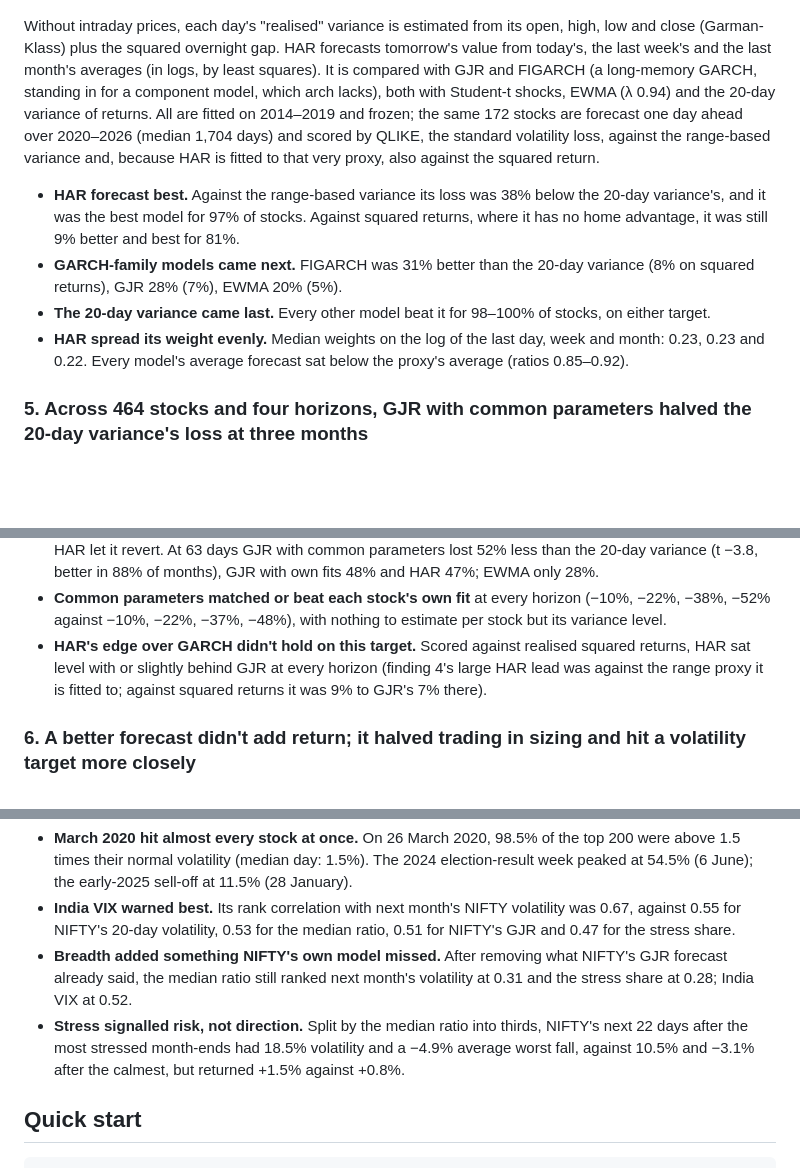
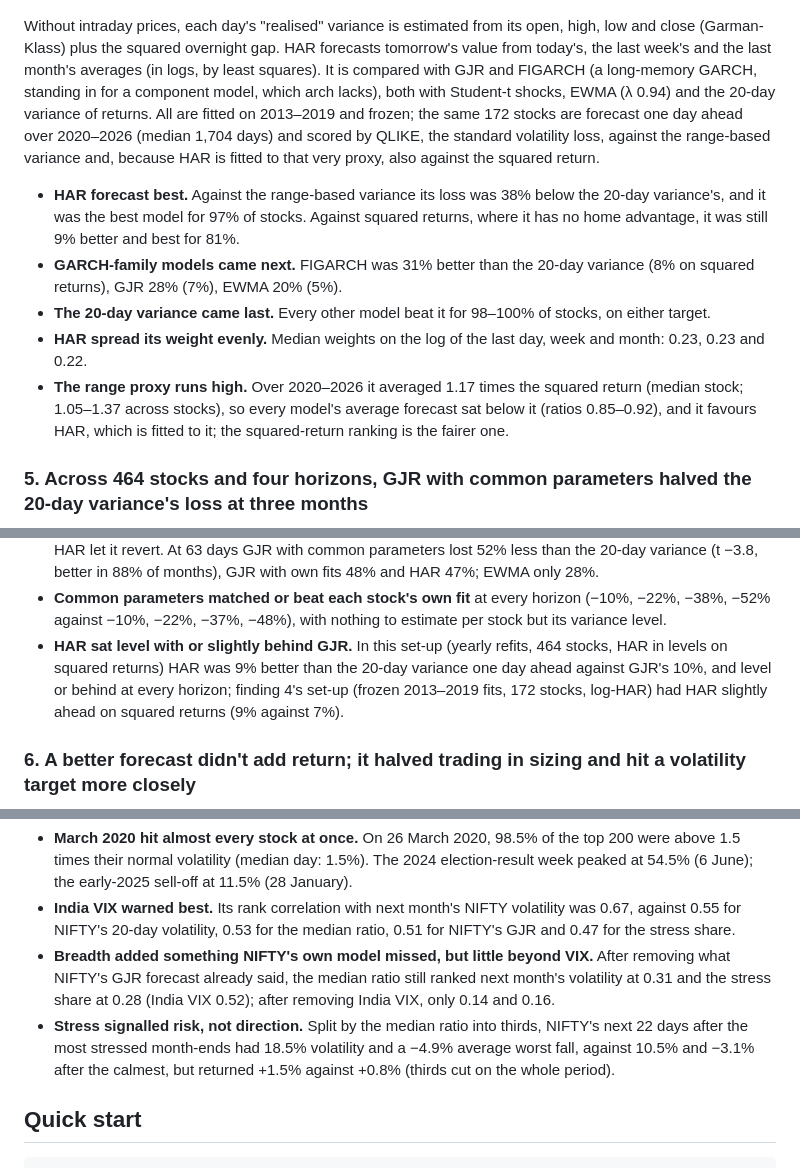
Before and after one commit to Dhirajdas18/garch-volatility, a Markdown page: README.md, 3 parts joined by grey strips. Drawn GitHub-style; blank space fills up the shorter version.

```diff
--- a/README.md
+++ b/README.md
@@ -103,7 +104,7 @@ Without intraday prices, each day's "realised" variance is estimated from its op
 (Garman-Klass) plus the squared overnight gap. HAR forecasts tomorrow's value from today's, the last
 week's and the last month's averages (in logs, by least squares). It is compared with GJR and FIGARCH
 (a long-memory GARCH, standing in for a component model, which arch lacks), both with Student-t shocks,
-EWMA (λ 0.94) and the 20-day variance of returns. All are fitted on 2014–2019 and frozen; the same 172
+EWMA (λ 0.94) and the 20-day variance of returns. All are fitted on 2013–2019 and frozen; the same 172
 stocks are forecast one day ahead over 2020–2026 (median 1,704 days) and scored by QLIKE, the standard
 volatility loss, against the range-based variance and, because HAR is fitted to that very proxy, also
 against the squared return.
@@ -115,7 +116,10 @@ against the squared return.
   returns), GJR 28% (7%), EWMA 20% (5%).
 - **The 20-day variance came last.** Every other model beat it for 98–100% of stocks, on either target.
 - **HAR spread its weight evenly.** Median weights on the log of the last day, week and month: 0.23,
-  0.23 and 0.22. Every model's average forecast sat below the proxy's average (ratios 0.85–0.92).
+  0.23 and 0.22.
+- **The range proxy runs high.** Over 2020–2026 it averaged 1.17 times the squared return (median stock;
+  1.05–1.37 across stocks), so every model's average forecast sat below it (ratios 0.85–0.92), and it
+  favours HAR, which is fitted to it; the squared-return ranking is the fairer one.
 ### 5. Across 464 stocks and four horizons, GJR with common parameters halved the 20-day variance's loss at three months
 
 <a href="docs/img/horizons.png"><picture><source media="(prefers-reduced-motion: reduce)" srcset="docs/img/horizons.png"><img src="docs/img/horizons.gif" alt="Average QLIKE of EWMA, GJR with own and common parameters, and HAR relative to the 20-day variance, at 1, 5, 22 and 63 days" width="720"></picture></a>
@@ -136,9 +140,10 @@ is fitted to; scoring is QLIKE, with Newey-West t-statistics on the monthly diff
   better in 88% of months), GJR with own fits 48% and HAR 47%; EWMA only 28%.
 - **Common parameters matched or beat each stock's own fit** at every horizon (−10%, −22%, −38%, −52%
   against −10%, −22%, −37%, −48%), with nothing to estimate per stock but its variance level.
-- **HAR's edge over GARCH didn't hold on this target.** Scored against realised squared returns, HAR sat
-  level with or slightly behind GJR at every horizon (finding 4's large HAR lead was against the range
-  proxy it is fitted to; against squared returns it was 9% to GJR's 7% there).
+- **HAR sat level with or slightly behind GJR.** In this set-up (yearly refits, 464 stocks, HAR in
+  levels on squared returns) HAR was 9% better than the 20-day variance one day ahead against GJR's
+  10%, and level or behind at every horizon; finding 4's set-up (frozen 2013–2019 fits, 172 stocks,
+  log-HAR) had HAR slightly ahead on squared returns (9% against 7%).
 ### 6. A better forecast didn't add return; it halved trading in sizing and hit a volatility target more closely
 
 <a href="docs/img/sizing_inverse_vol.png"><picture><source media="(prefers-reduced-motion: reduce)" srcset="docs/img/sizing_inverse_vol.png"><img src="docs/img/sizing_inverse_vol.gif" alt="Turnover and worst drawdown of inverse-volatility weighting with five forecasts against equal weight" width="720"></picture></a>
@@ -183,12 +190,12 @@ days.
 - **India VIX warned best.** Its rank correlation with next month's NIFTY volatility was 0.67, against
   0.55 for NIFTY's 20-day volatility, 0.53 for the median ratio, 0.51 for NIFTY's GJR and 0.47 for the
   stress share.
-- **Breadth added something NIFTY's own model missed.** After removing what NIFTY's GJR forecast already
-  said, the median ratio still ranked next month's volatility at 0.31 and the stress share at 0.28;
-  India VIX at 0.52.
+- **Breadth added something NIFTY's own model missed, but little beyond VIX.** After removing what
+  NIFTY's GJR forecast already said, the median ratio still ranked next month's volatility at 0.31 and
+  the stress share at 0.28 (India VIX 0.52); after removing India VIX, only 0.14 and 0.16.
 - **Stress signalled risk, not direction.** Split by the median ratio into thirds, NIFTY's next 22 days
   after the most stressed month-ends had 18.5% volatility and a −4.9% average worst fall, against 10.5%
-  and −3.1% after the calmest, but returned +1.5% against +0.8%.
+  and −3.1% after the calmest, but returned +1.5% against +0.8% (thirds cut on the whole period).
 
 ## Quick start
 
```
Also changed, not shown: other parts of README.md (+24 -16 lines), docs/img/refit.gif, docs/img/refit.png, 13 other files.
